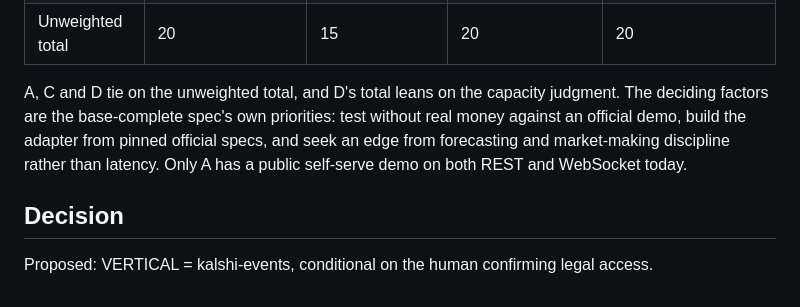
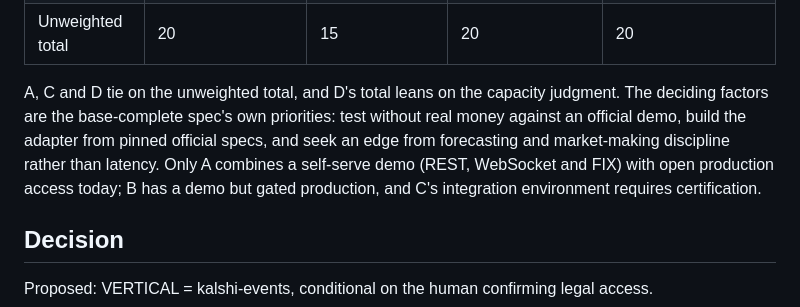
Before and after one commit to SatyamDave/fall_forward_labs, a Markdown page: docs/adr/0020-first-vertical.md, the part around the change. Rendered like a GitHub page.

Commit message:
docs(adr): correct demo comparison in ADR-0020
Co-Authored-By: Claude Opus 5.5 (1M context) <noreply@anthropic.com>

```diff
--- a/docs/adr/0020-first-vertical.md
+++ b/docs/adr/0020-first-vertical.md
@@ -78,7 +78,7 @@ Scores run from 1 (worst) to 5 (best). Legal access assumes a US person in a sta
 | Time to first live trade | 4: self-serve keys, demo on day one | 2: access gated | 3: certification or retail route | 2: broker account, data subscriptions, larger contract margin (UNVERIFIED) |
 | Unweighted total | 20 | 15 | 20 | 20 |
 
-A, C and D tie on the unweighted total, and D's total leans on the capacity judgment. The deciding factors are the base-complete spec's own priorities: test without real money against an official demo, build the adapter from pinned official specs, and seek an edge from forecasting and market-making discipline rather than latency. Only A has a public self-serve demo on both REST and WebSocket today.
+A, C and D tie on the unweighted total, and D's total leans on the capacity judgment. The deciding factors are the base-complete spec's own priorities: test without real money against an official demo, build the adapter from pinned official specs, and seek an edge from forecasting and market-making discipline rather than latency. Only A combines a self-serve demo (REST, WebSocket and FIX) with open production access today; B has a demo but gated production, and C's integration environment requires certification.
 
 ## Decision
 
```
